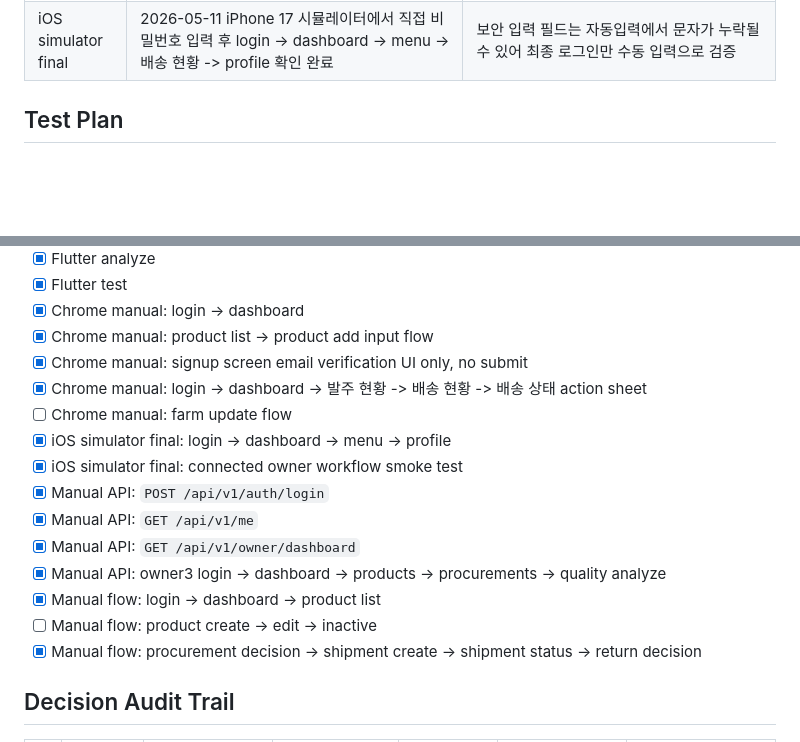
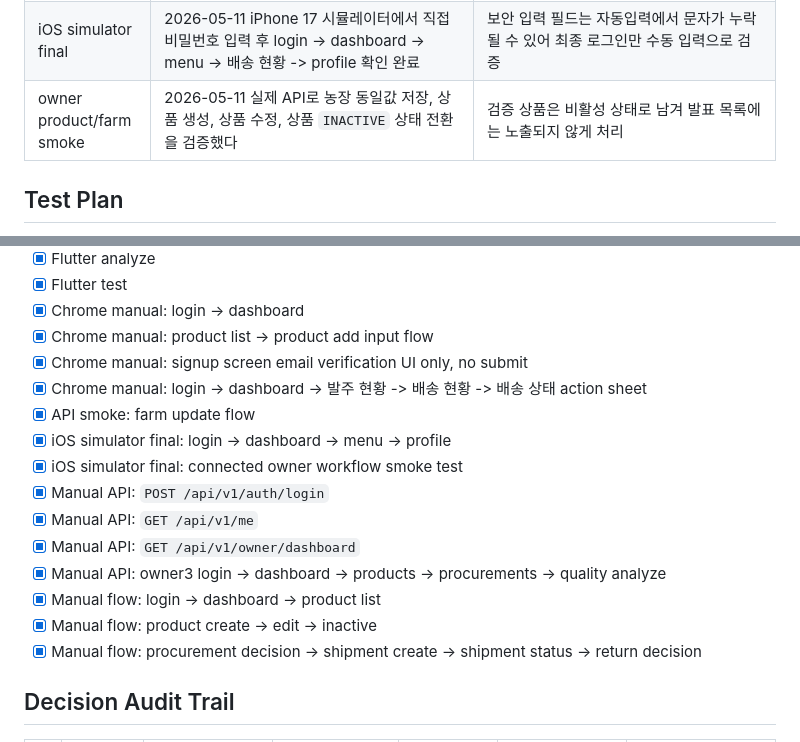
Before and after one commit to AI-MegaStudy/SMART_APP2, a Markdown page: docs/planning/SMART_APP_FASTAPI_INTEGRATION_PLAN.md, 2 parts joined by grey strips. Drawn GitHub-style; blank space fills up the shorter version.

Commit message:
Document owner product API verification

```diff
--- a/docs/planning/SMART_APP_FASTAPI_INTEGRATION_PLAN.md
+++ b/docs/planning/SMART_APP_FASTAPI_INTEGRATION_PLAN.md
@@ -244,6 +244,7 @@ Success criteria:
 | DB OWNER 비밀번호 | 기존 `owner@test.com`은 로그인 비밀번호가 확인되지 않았다 | 신규 검증 계정 `cheng80@gmail.com` / `pass1234!`를 기준으로 진행 |
 | owner workflow smoke | 2026-05-11 `scripts/owner_workflow_smoke.py`로 임시 발주 생성 -> 승인 -> 품질검사 -> 배송등록 -> 배송완료 -> 반품승인까지 실제 API/DB로 검증했다 | 스모크 데이터는 실행 후 자동 정리한다 |
 | iOS simulator final | 2026-05-11 iPhone 17 시뮬레이터에서 직접 비밀번호 입력 후 login -> dashboard -> menu -> 배송 현황 -> profile 확인 완료 | 보안 입력 필드는 자동입력에서 문자가 누락될 수 있어 최종 로그인만 수동 입력으로 검증 |
+| owner product/farm smoke | 2026-05-11 실제 API로 농장 동일값 저장, 상품 생성, 상품 수정, 상품 `INACTIVE` 상태 전환을 검증했다 | 검증 상품은 비활성 상태로 남겨 발표 목록에는 노출되지 않게 처리 |
 
 ## Test Plan
 
@@ -256,7 +257,7 @@ Success criteria:
 - [x] Chrome manual: product list -> product add input flow
 - [x] Chrome manual: signup screen email verification UI only, no submit
 - [x] Chrome manual: login -> dashboard -> 발주 현황 -> 배송 현황 -> 배송 상태 action sheet
-- [ ] Chrome manual: farm update flow
+- [x] API smoke: farm update flow
 - [x] iOS simulator final: login -> dashboard -> menu -> profile
 - [x] iOS simulator final: connected owner workflow smoke test
 - [x] Manual API: `POST /api/v1/auth/login`
@@ -264,7 +265,7 @@ Success criteria:
 - [x] Manual API: `GET /api/v1/owner/dashboard`
 - [x] Manual API: owner3 login -> dashboard -> products -> procurements -> quality analyze
 - [x] Manual flow: login -> dashboard -> product list
-- [ ] Manual flow: product create -> edit -> inactive
+- [x] Manual flow: product create -> edit -> inactive
 - [x] Manual flow: procurement decision -> shipment create -> shipment status -> return decision
 
 ## Decision Audit Trail
```
